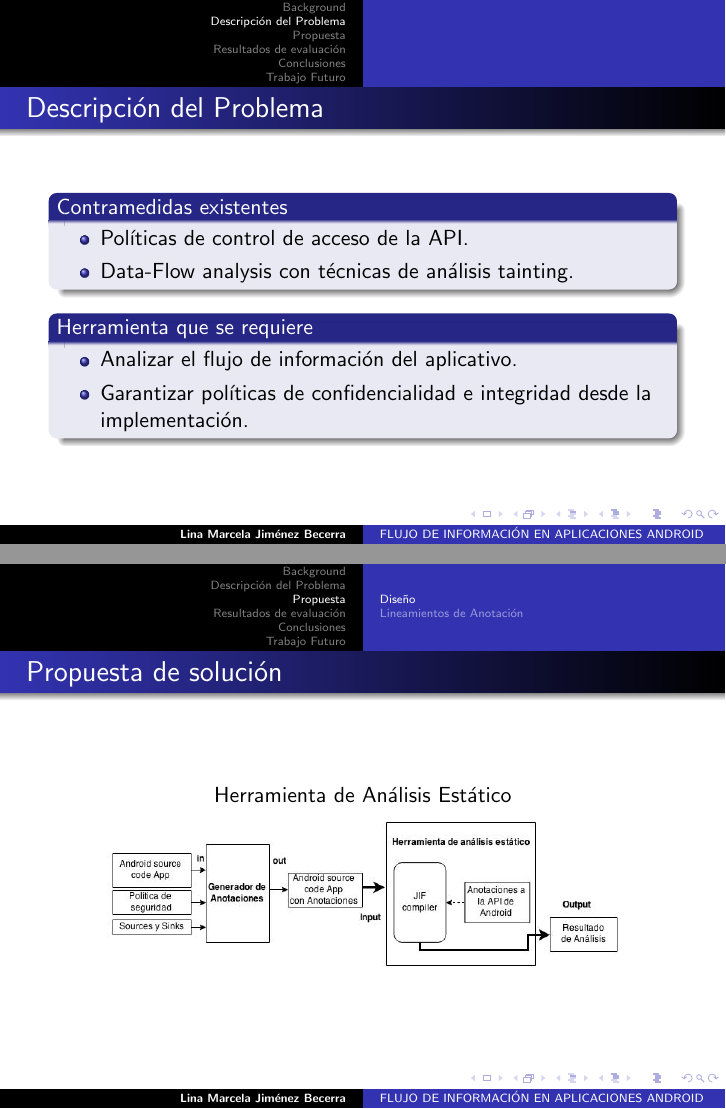
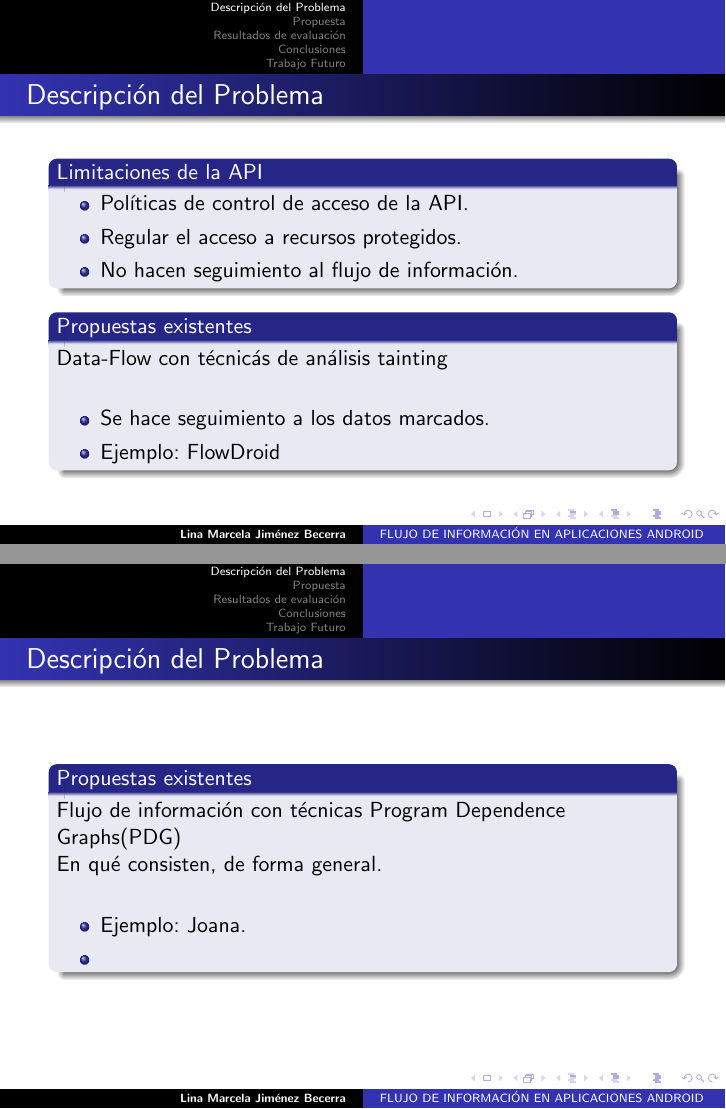
Before and after one commit to h4d4/press, LaTeX slides (src/presentacion.tex, which reads src/problema.tex): pages 27 and 28 of 44 before the commit and pages 5 and 6 of 24 after it, joined at a grey line. Compiled offline with pdfLaTeX.

Commit message:
updating problem

```diff
--- a/src/problema.tex
+++ b/src/problema.tex
@@ -18,12 +20,16 @@
 \end{frame}
 
 \begin{frame}{Descripción del Problema}
-	\begin{block}{Contramedidas existentes}
+\begin{block}{Limitaciones de la API}
 \begin{itemize}
   \item Políticas de control de acceso de la API.
-		  \item Data-Flow analysis con técnicas de análisis tainting.
+  \item Regular el acceso a recursos protegidos.
+  \item No hacen seguimiento al flujo de información.
 \end{itemize}
 \end{block}
 \pause
-	\begin{block}{Herramienta que se requiere}
+\begin{block}{Propuestas existentes}
+Data-Flow con técnicás de análisis tainting\newline
 \begin{itemize}
+	  \item  Se hace seguimiento a los datos marcados.
+	  \item Ejemplo: FlowDroid
@@ -33,3 +36,17 @@
 \end{itemize}
 \end{block}
 \end{frame}
+
+\begin{frame}{Descripción del Problema}
+\begin{block}{Propuestas existentes}
+Flujo de información con técnicas Program Dependence Graphs(PDG)\newline
+En qué consisten, de forma general.\newline
+\begin{itemize}
+	  \item  Ejemplo: Joana.
+	  \item
+\end{itemize}
+\end{block}
+\end{frame}
+
+
+\begin{frame}{Descripción del Problema}
```
Also changed, not shown: src/presentacion.tex (+1 -1 lines), src/propuesta.tex (+7 -0 lines), out/RESUMEN-Sent-02-06.pdf (added), out/Resumen-Sent-Junio-02.pdf (deleted), out/press.pdf, src/problema.tex (20 more changed lines). Lines whose indentation alone changed are shown as unchanged.
